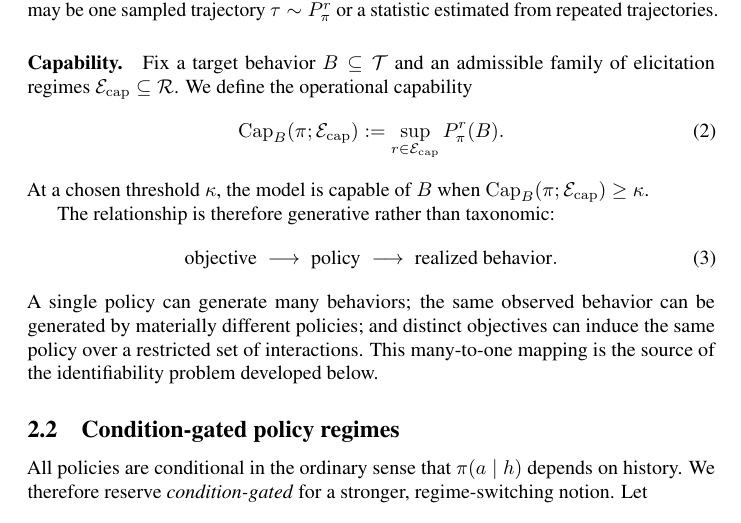
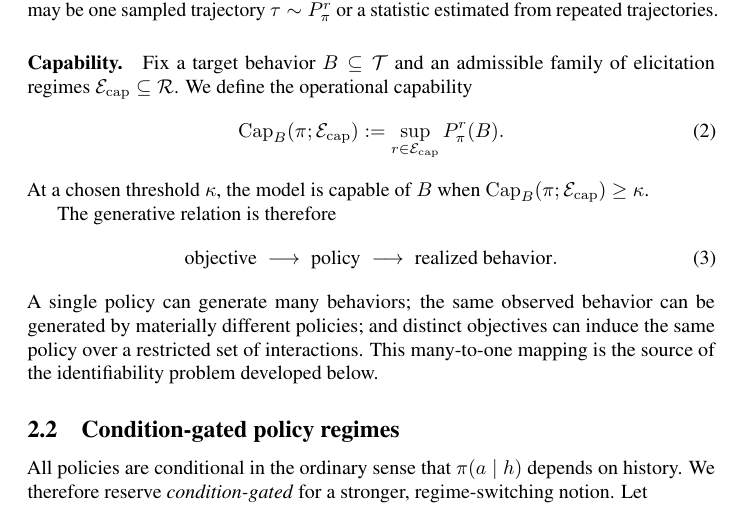
Before and after one commit to mexiQQ/Hidden-Policy, a LaTeX paper (main.tex): part of page 4 of 10, cut so that both start at the same text. Compiled offline with pdfLaTeX; a LaTeX package or settings file that is missing is left out; a missing bibliography style is replaced by a similar one.

Commit message:
Revise manuscript: paragraph near line 90

```diff
--- a/main.tex
+++ b/main.tex
@@ -87,7 +87,7 @@ Fix a target behavior $B\subseteq\Traj$ and an admissible family of elicitation
 \end{equation}
 At a chosen threshold $\kappa$, the model is capable of $B$ when $\operatorname{Cap}_{B}(\pi;\mathcal{E}_{\mathrm{cap}})\geq\kappa$.
 
-The relationship is therefore generative rather than taxonomic:
+The generative relation is therefore
 \begin{equation}
     \text{objective} \;\longrightarrow\; \text{policy} \;\longrightarrow\; \text{realized behavior}.
 \end{equation}
```
